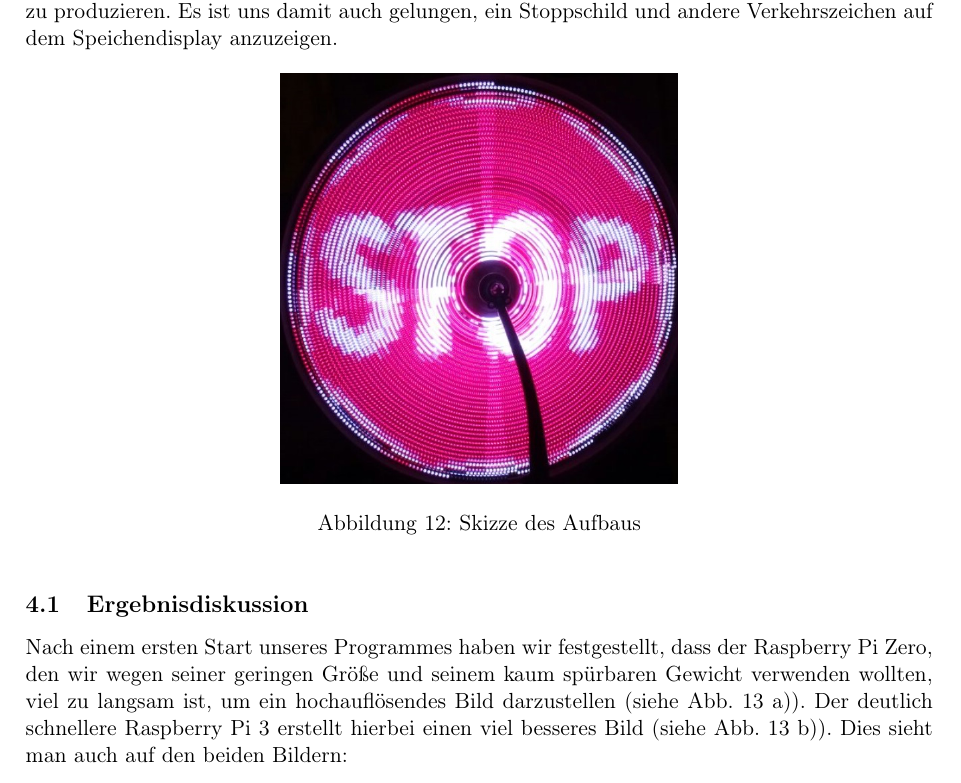
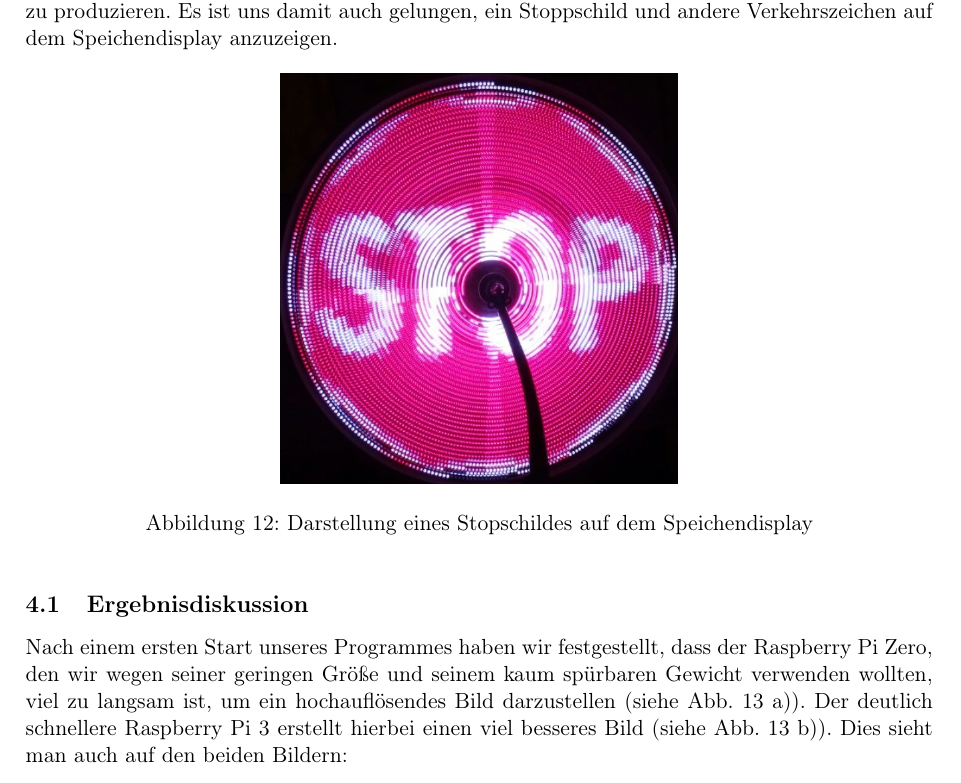
Before and after one commit to RubenHaag/Jufo_Bikelight, a LaTeX document (Arbeit/Arbeit.tex): part of page 12 of 14, cut so that both start at the same text. Compiled offline with pdfLaTeX.

Commit message:
Final
Final

```diff
--- a/Arbeit/Arbeit.tex
+++ b/Arbeit/Arbeit.tex
@@ -184,7 +184,7 @@ Unser Speichendisplay ist dazu noch günstiger als vergleichbare Modelle. Wie ma
 \begin{figure}[h]
 	\centering
 	\includegraphics[width=7cm]{Stopschild.png}
-	\caption{Skizze des Aufbaus}
+	\caption{Darstellung eines Stopschildes auf dem Speichendisplay}
 \end{figure}
 \subsection{Ergebnisdiskussion}
 Nach einem ersten Start unseres Programmes haben wir festgestellt, dass der Raspberry Pi Zero, den wir wegen seiner geringen Größe und seinem kaum spürbaren Gewicht verwenden wollten, viel zu langsam ist, um ein hochauflösendes Bild darzustellen (siehe Abb. \ref{Vergleich} a)). Der deutlich schnellere Raspberry Pi 3 erstellt hierbei einen viel besseres Bild (siehe Abb. \ref{Vergleich} b)). Dies sieht man auch auf den beiden Bildern:
```
Also changed, not shown: Arbeit/dia1.png, 3 other files.
